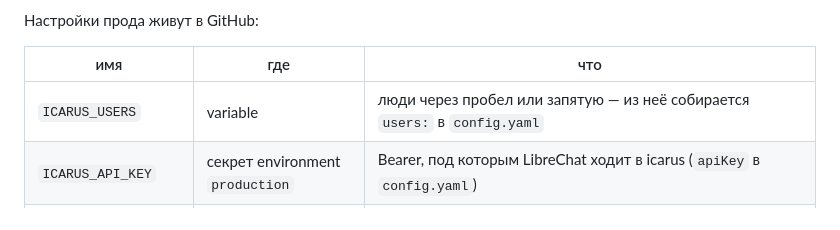
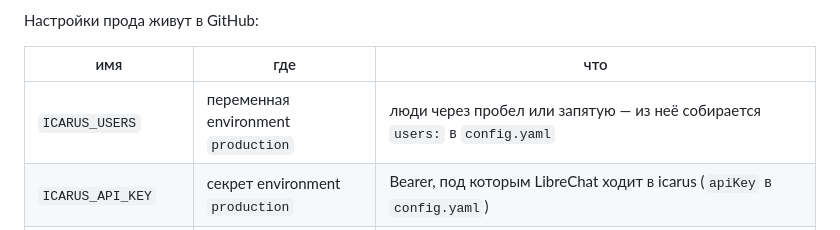
Before and after one commit to trousev/icarus, a Markdown page: README.md, the part around the change. Rendered like a GitHub page.

Commit message:
docs: ICARUS_USERS лежит в переменных environment production

```diff
--- a/README.md
+++ b/README.md
@@ -192,7 +192,7 @@ GitHub по SSH заходит на `trousev.pro` под `trousev`, обновл
 
 | имя | где | что |
 | --- | --- | --- |
-| `ICARUS_USERS` | variable | люди через пробел или запятую — из неё собирается `users:` в `config.yaml` |
+| `ICARUS_USERS` | переменная environment `production` | люди через пробел или запятую — из неё собирается `users:` в `config.yaml` |
 | `ICARUS_API_KEY` | секрет environment `production` | Bearer, под которым LibreChat ходит в icarus (`apiKey` в `config.yaml`) |
 | `DEEPSEEK_API_KEY` | секрет environment `production` | ключ провайдера — уезжает в `.env` |
 | `DEPLOY_HOST` | секрет environment `production` | `trousev.pro` |
```
